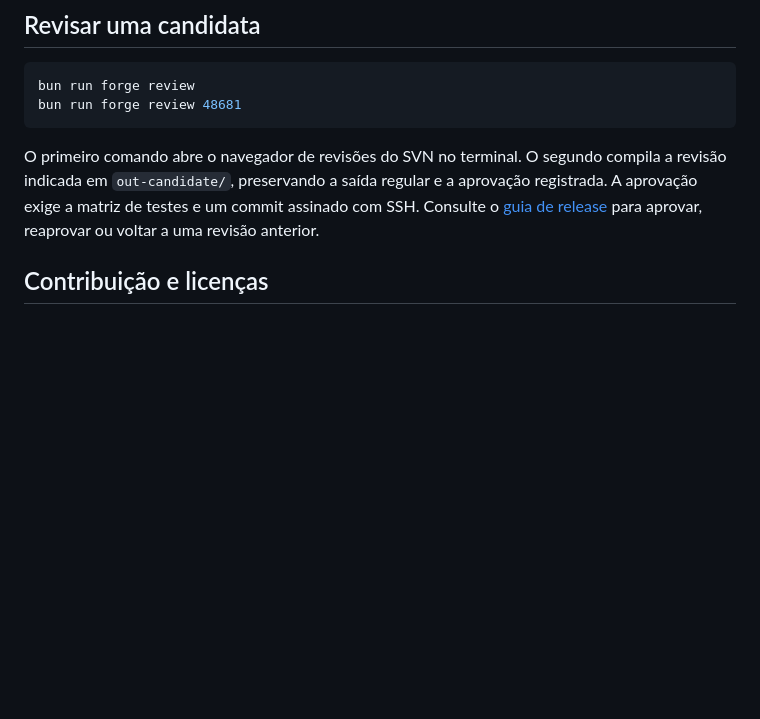
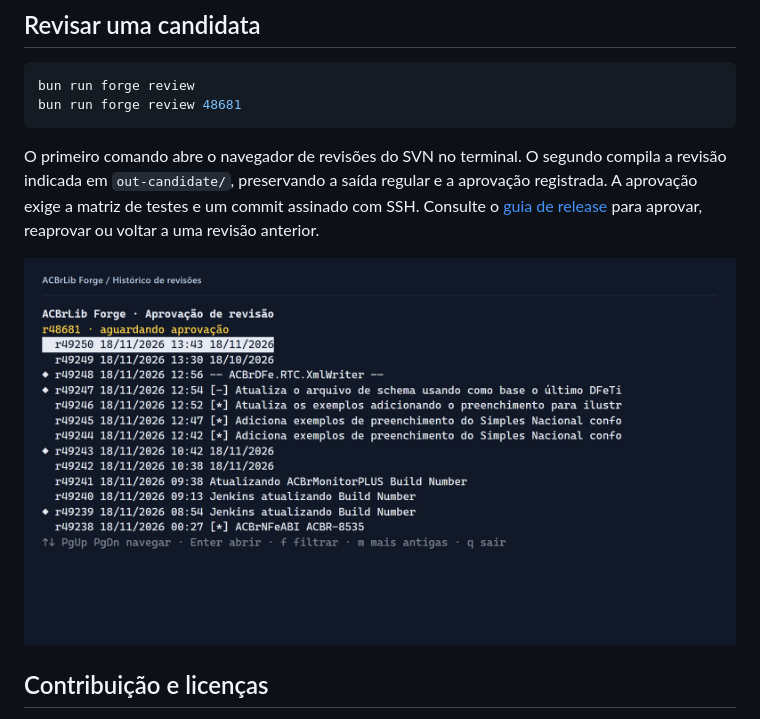
Before and after one commit to luccasfr/acbrlib-forge, a Markdown page: README.md, the part around the change. GitHub-like rendering; pictures changed too: docs/revisoes-tui.png (added); blank space fills up the shorter version.

Commit message:
Show the live revision browser in the README

```diff
--- a/README.md
+++ b/README.md
@@ -88,6 +88,8 @@ bun run forge review 48681
 
 O primeiro comando abre o navegador de revisões do SVN no terminal. O segundo compila a revisão indicada em `out-candidate/`, preservando a saída regular e a aprovação registrada. A aprovação exige a matriz de testes e um commit assinado com SSH. Consulte o [guia de release](RELEASING.md) para aprovar, reaprovar ou voltar a uma revisão anterior.
 
+![Histórico real de revisões do SVN exibido pelo ACBrLib Forge no terminal](docs/revisoes-tui.png)
+
 ## Contribuição e licenças
 
 A receita original foi criada por Lucas Ferreira. O código original do Forge usa a [licença MIT](LICENSE). Os trechos e patches de terceiros seguem os termos indicados nos [avisos de terceiros](THIRD_PARTY_NOTICES.md). Veja também o [guia de contribuição](CONTRIBUTING.md).
```
